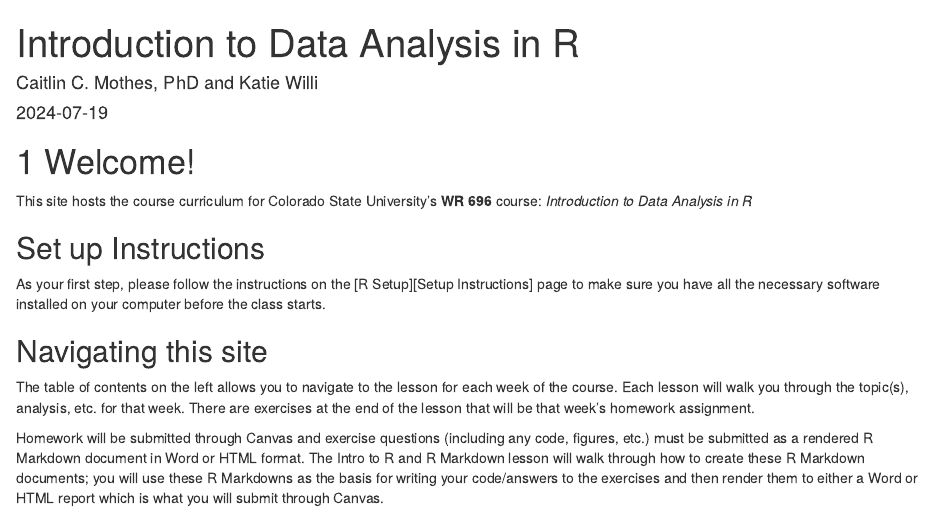
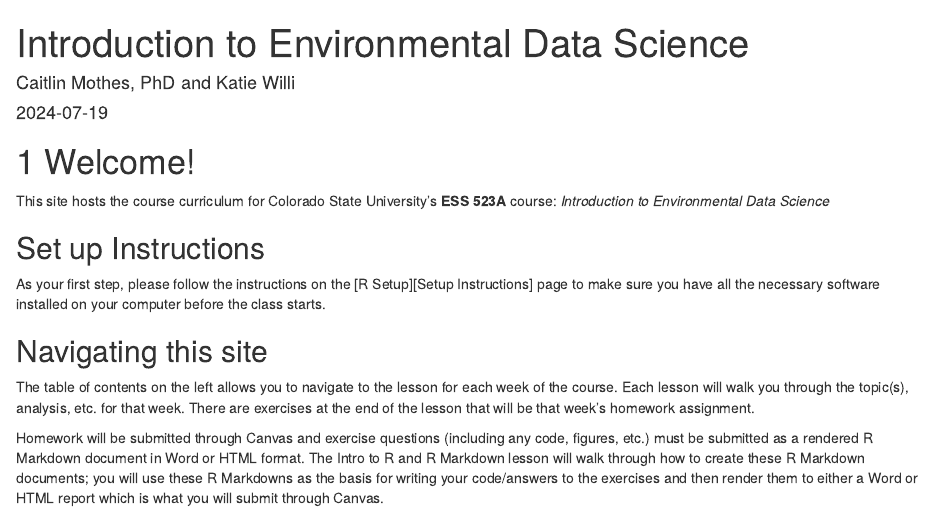
Before and after one commit to rossyndicate/Intro_R_Data_Analysis, an R Markdown document (index.Rmd): the page in a window 1100 px wide, from its top. Rendered offline with R 4.5, knitr and Pandoc, with nearby package versions; drawn as R Markdown's standard HTML page in place of the format the file asks for.

Commit message:
edit course title

````diff
--- a/index.Rmd
+++ b/index.Rmd
@@ -1,6 +1,6 @@
 ---
-title: "Introduction to Data Analysis in R"
-author: "Caitlin C. Mothes, PhD and Katie Willi"
+title: "Introduction to Environmental Data Science"
+author: "Caitlin Mothes, PhD and Katie Willi"
 date: "`r Sys.Date()`"
 site: bookdown::bookdown_site
 documentclass: book
@@ -8,9 +8,9 @@ bibliography: [book.bib, packages.bib]
 url: https://ccmothes.github.io/quantitative-reasoning-course/
 # cover-image: path to the social sharing image like images/cover.jpg
 description: |
-  This site hosts the course content for WR 696 at Colorado State University.
+  This site hosts the first half of the course content for ESS 523A at Colorado State University.
 link-citations: yes
-github-repo: rossyndicate/WR696_R_Intro
+github-repo: rossyndicate/Intro_R_Data_Analysis
 ---
 
 ```{r include=FALSE}
@@ -19,7 +19,7 @@ knitr::opts_chunk$set(echo = TRUE, message = FALSE, warning = FALSE, eval = TRUE
 
 # Welcome!
 
-This site hosts the course curriculum for Colorado State University's **WR 696** course: *Introduction to Data Analysis in R*
+This site hosts the course curriculum for Colorado State University's **ESS 523A** course: *Introduction to Environmental Data Science*
 
 ## Set up Instructions {.unnumbered}
 
````
Also changed, not shown: docs/search_index.json, 11 other files.
